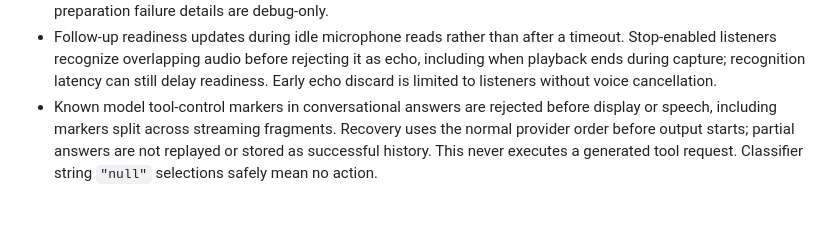
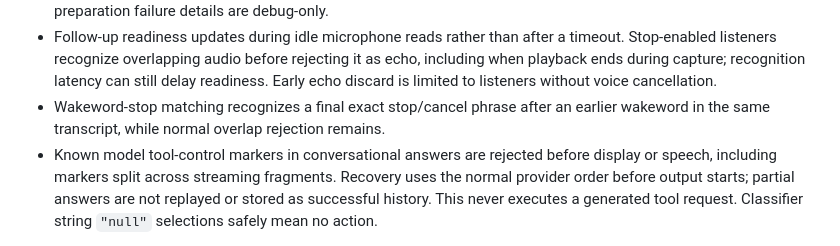
Before and after one commit to mattordev/coda, a Markdown page: docs/release-notes-v1.5.4.md, the part around the change. GitHub-like rendering; blank space fills up the shorter version.

Commit message:
docs(release): note exact final wakeword-stop matching

```diff
--- a/docs/release-notes-v1.5.4.md
+++ b/docs/release-notes-v1.5.4.md
@@ -34,6 +34,8 @@ visibility into local model preparation. It builds on the v1.5.3 voice pipeline.
   as echo, including when playback ends during capture; recognition latency can
   still delay readiness. Early echo discard is limited to listeners without
   voice cancellation.
+- Wakeword-stop matching recognizes a final exact stop/cancel phrase after an
+  earlier wakeword in the same transcript, while normal overlap rejection remains.
 - Known model tool-control markers in conversational answers are rejected before
   display or speech, including markers split across streaming fragments. Recovery
   uses the normal provider order before output starts; partial answers are not
```
